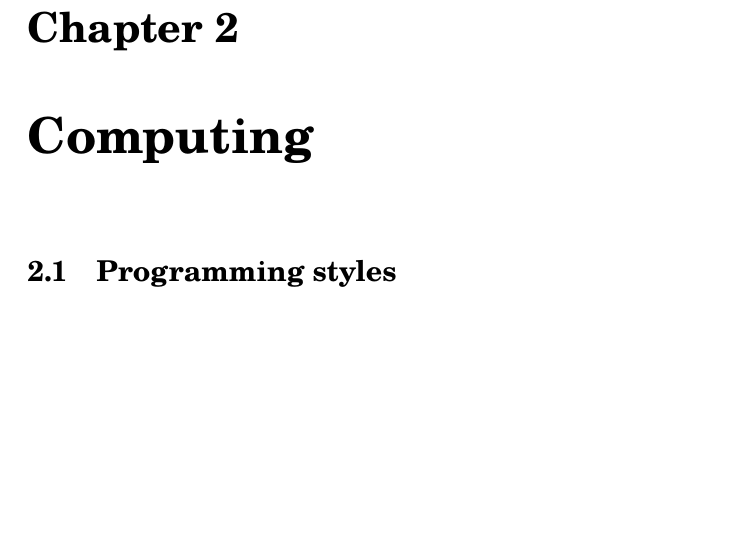
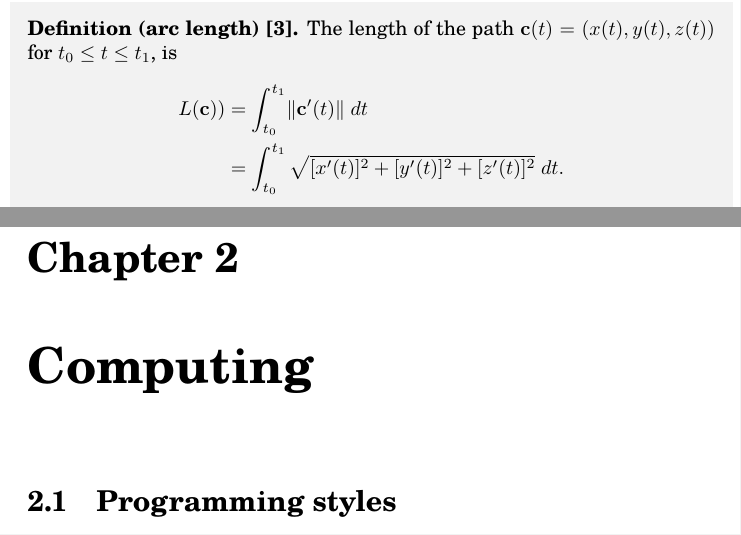
Before and after one commit to jnlindsay/notes, a LaTeX book (main.tex, which reads mathematics.tex): part of page 8 of 14 before the commit and two parts of pages 7 and 8 of 14 after it, the two joined at a grey line, cut at the place of the change, the shorter picture padded with empty space. Compiled offline with pdfLaTeX.

Commit message:
added definition of arc length

```diff
--- a/mathematics.tex
+++ b/mathematics.tex
@@ -168,3 +168,11 @@ that is, we integrate the dot product of $\mathbf{F}$ with $\mathbf{c}'$ over th
 
 As is the case with scalar functions, we can also define $\int_\mathbf{c} \mathbf{F} \cdot d\mathbf{s}$ if $\mathbf{F}(\mathbf{c}(t)) \cdot \mathbf{c}'(t)$ is only piecewise continuous.
 \end{shaded}
+
+\begin{shaded}
+\textbf{Definition (arc length) \cite{marsden_vector_calculus}.} The length of the path $\mathbf{c}(t) = (x(t), y(t), z(t))$ for $t_0 \leq t \leq t_1$, is
+\begin{align*}
+L(\mathbf{c})) &= \int_{t_0}^{t_1} \lVert \mathbf{c}'(t) \rVert \ dt \\
+&= \int_{t_0}^{t_1} \sqrt{[x'(t)]^2 + [y'(t)]^2 + [z'(t)]^2} \ dt .
+\end{align*}
+\end{shaded}
```
